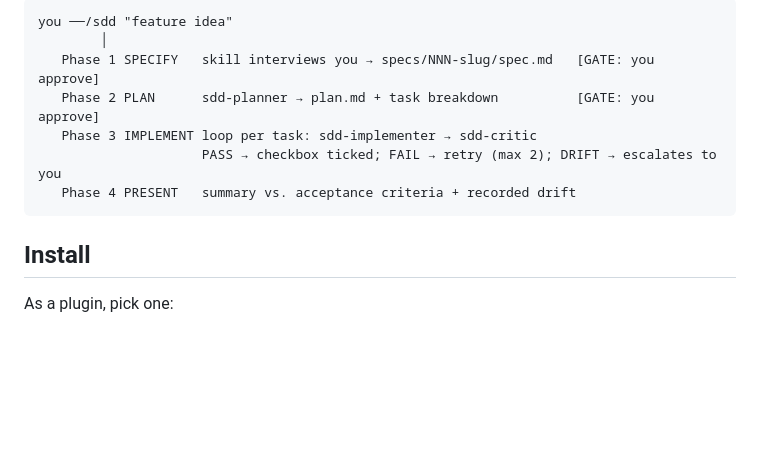
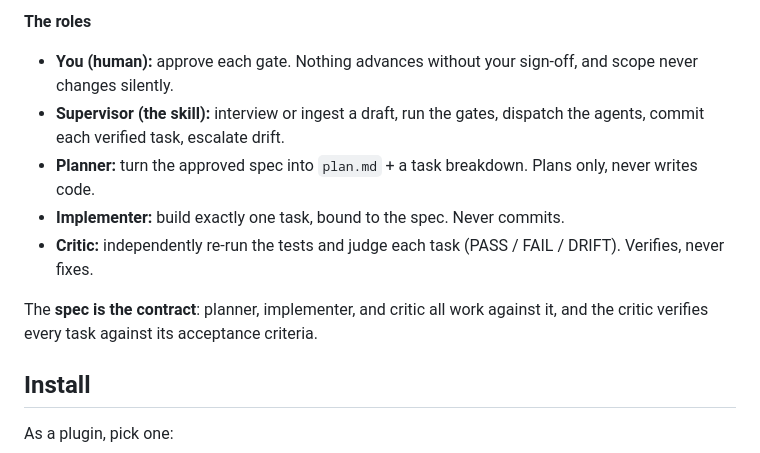
Before and after one commit to lunatech-labs/lunatech-sdd-workflows, a Markdown page: spec-swarm/README.md, the part around one of its changes. Drawn GitHub-style; blank space fills up the shorter version.

Commit message:
-missing ingest instructions -how it works diagram in readme

````diff
--- a/spec-swarm/README.md
+++ b/spec-swarm/README.md
@@ -11,12 +43,14 @@ planner/doer/critic/supervisor role model for agent teams.
 ```
-you ──/sdd "feature idea"
-        │
-   Phase 1 SPECIFY   skill interviews you → specs/NNN-slug/spec.md   [GATE: you approve]
-   Phase 2 PLAN      sdd-planner → plan.md + task breakdown          [GATE: you approve]
-   Phase 3 IMPLEMENT loop per task: sdd-implementer → sdd-critic
-                     PASS → checkbox ticked; FAIL → retry (max 2); DRIFT → escalates to you
-   Phase 4 PRESENT   summary vs. acceptance criteria + recorded drift
-```
+
+**The roles**
+
+- **You (human):** approve each gate. Nothing advances without your sign-off, and scope never changes silently.
+- **Supervisor (the skill):** interview or ingest a draft, run the gates, dispatch the agents, commit each verified task, escalate drift.
+- **Planner:** turn the approved spec into `plan.md` + a task breakdown. Plans only, never writes code.
+- **Implementer:** build exactly one task, bound to the spec. Never commits.
+- **Critic:** independently re-run the tests and judge each task (PASS / FAIL / DRIFT). Verifies, never fixes.
+
+The **spec is the contract**: planner, implementer, and critic all work against it, and the critic verifies every task against its acceptance criteria.
 
 ## Install
 
````
Also changed, not shown: other parts of spec-swarm/README.md (+32 -0 lines), 1 other file.
